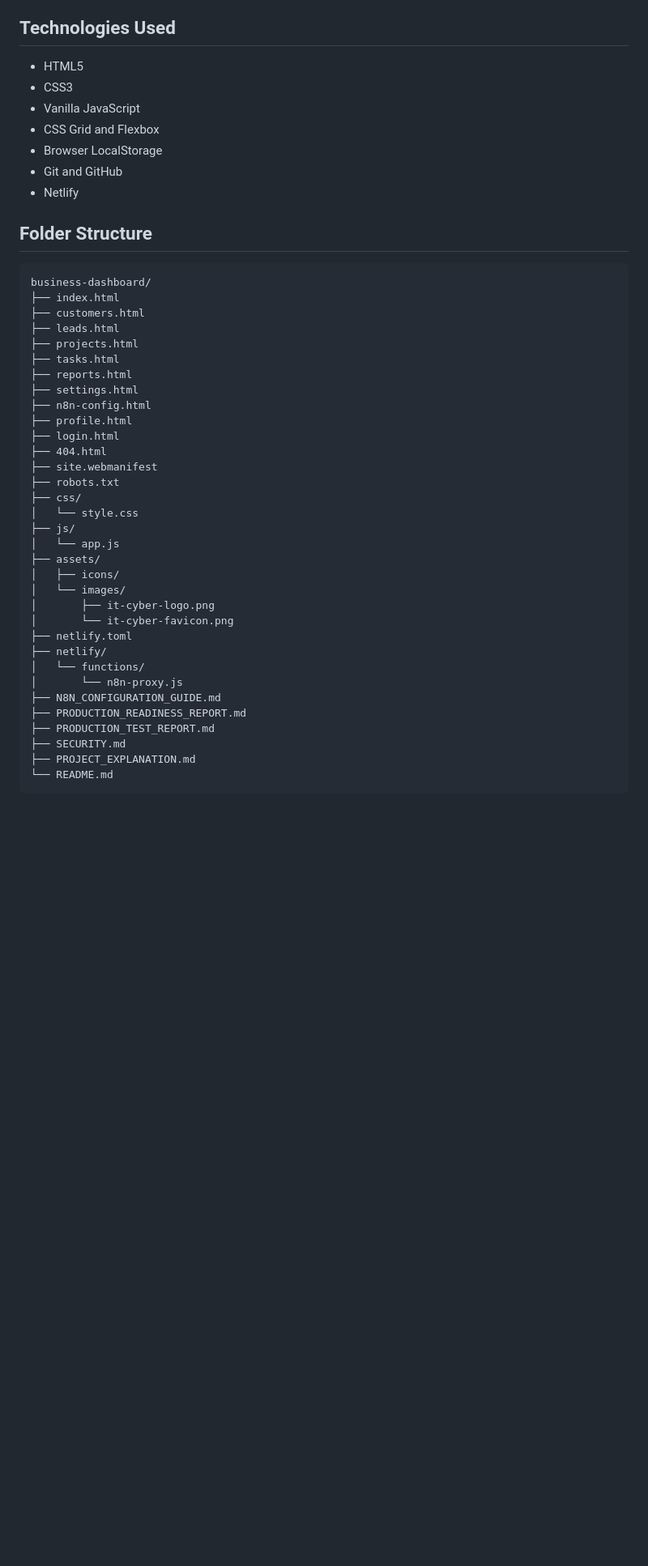
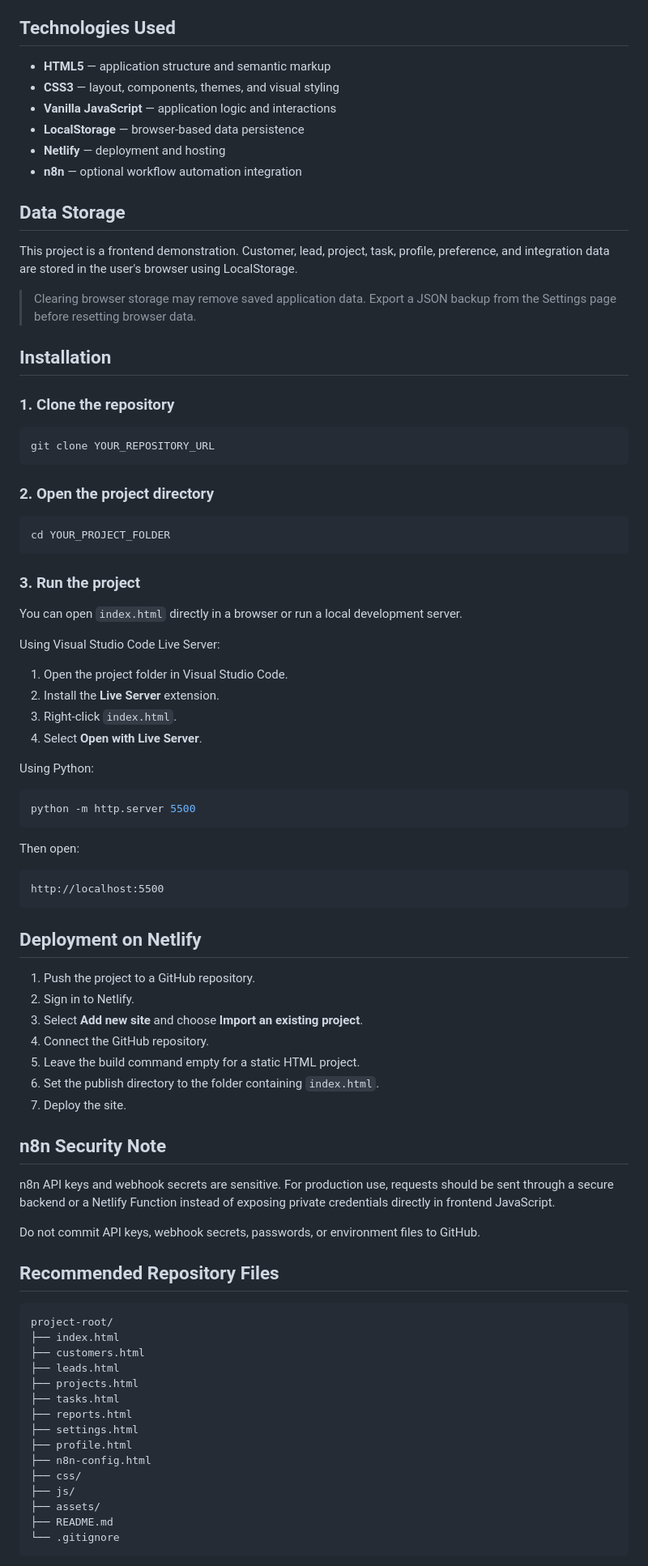
Before and after one commit to Aanya0319/ItCyberPusad, a Markdown page: README.md, the part around one of its changes. Shown at 81% size. Drawn GitHub-style; blank space fills up the shorter version.

````diff
--- a/README.md
+++ b/README.md
@@ -137,18 +88,76 @@ A clean, responsive and fully functional IT Cyber branded multi-page business da
 
 ## Technologies Used
 
-- HTML5
-- CSS3
-- Vanilla JavaScript
-- CSS Grid and Flexbox
-- Browser LocalStorage
-- Git and GitHub
-- Netlify
+- **HTML5** — application structure and semantic markup
+- **CSS3** — layout, components, themes, and visual styling
+- **Vanilla JavaScript** — application logic and interactions
+- **LocalStorage** — browser-based data persistence
+- **Netlify** — deployment and hosting
+- **n8n** — optional workflow automation integration
 
-## Folder Structure
+## Data Storage
+
+This project is a frontend demonstration. Customer, lead, project, task, profile, preference, and integration data are stored in the user's browser using LocalStorage.
+
+> Clearing browser storage may remove saved application data. Export a JSON backup from the Settings page before resetting browser data.
+
+## Installation
+
+### 1. Clone the repository
+
+```bash
+git clone YOUR_REPOSITORY_URL
+```
+
+### 2. Open the project directory
+
+```bash
+cd YOUR_PROJECT_FOLDER
+```
+
+### 3. Run the project
+
+You can open `index.html` directly in a browser or run a local development server.
+
+Using Visual Studio Code Live Server:
+
+1. Open the project folder in Visual Studio Code.
+2. Install the **Live Server** extension.
+3. Right-click `index.html`.
+4. Select **Open with Live Server**.
+
+Using Python:
+
+```bash
+python -m http.server 5500
+```
+
+Then open:
 
 ```text
-business-dashboard/
+http://localhost:5500
+```
+
+## Deployment on Netlify
+
+1. Push the project to a GitHub repository.
+2. Sign in to Netlify.
+3. Select **Add new site** and choose **Import an existing project**.
+4. Connect the GitHub repository.
+5. Leave the build command empty for a static HTML project.
+6. Set the publish directory to the folder containing `index.html`.
+7. Deploy the site.
+
+## n8n Security Note
+
+n8n API keys and webhook secrets are sensitive. For production use, requests should be sent through a secure backend or a Netlify Function instead of exposing private credentials directly in frontend JavaScript.
+
+Do not commit API keys, webhook secrets, passwords, or environment files to GitHub.
+
+## Recommended Repository Files
+
+```text
+project-root/
 ├── index.html
 ├── customers.html
 ├── leads.html
@@ -156,30 +165,12 @@ business-dashboard/
 ├── tasks.html
 ├── reports.html
 ├── settings.html
+├── profile.html
 ├── n8n-config.html
-├── profile.html
-├── login.html
-├── 404.html
-├── site.webmanifest
-├── robots.txt
 ├── css/
-│   └── style.css
 ├── js/
-│   └── app.js
 ├── assets/
-│   ├── icons/
-│   └── images/
-│       ├── it-cyber-logo.png
-│       └── it-cyber-favicon.png
-├── netlify.toml
-├── netlify/
-│   └── functions/
-│       └── n8n-proxy.js
-├── N8N_CONFIGURATION_GUIDE.md
-├── PRODUCTION_READINESS_REPORT.md
-├── PRODUCTION_TEST_REPORT.md
-├── SECURITY.md
-├── PROJECT_EXPLANATION.md
-└── README.md
+├── README.md
+└── .gitignore
 ```
 
````
Also changed, not shown: other parts of README.md (+80 -249 lines).
